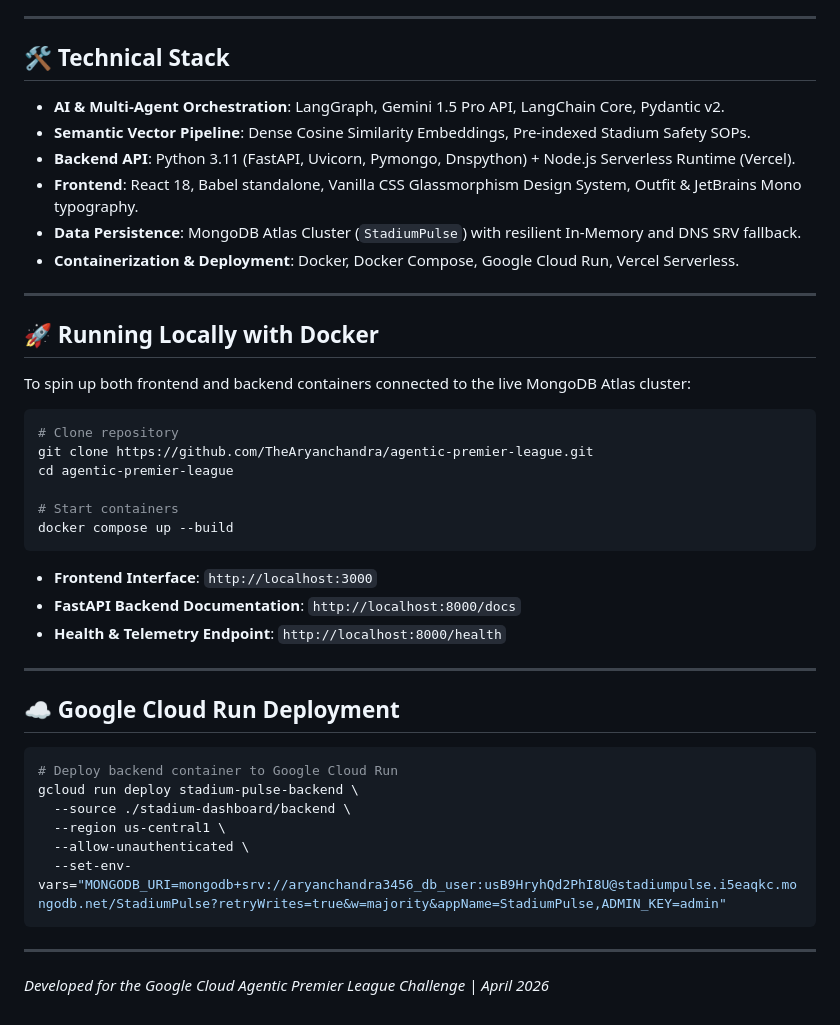
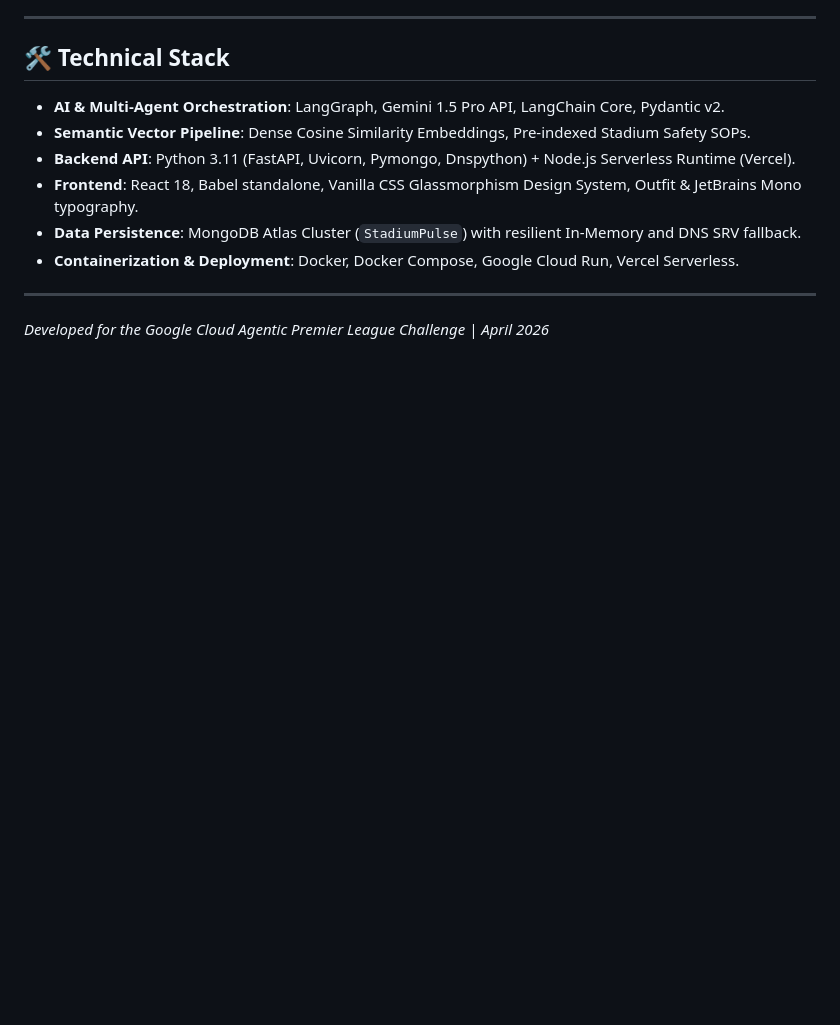
Before and after one commit to TheAryanchandra/agentic-premier-league, a Markdown page: README.md, the part around the change. Drawn GitHub-style; blank space fills up the shorter version.

````diff
--- a/README.md
+++ b/README.md
@@ -159,36 +159,5 @@ Use the built-in scenario stress-testing buttons on the dashboard to test the re
 
 ---
 
-## 🚀 Running Locally with Docker
-
-To spin up both frontend and backend containers connected to the live MongoDB Atlas cluster:
-
-```bash
-# Clone repository
-git clone https://github.com/TheAryanchandra/agentic-premier-league.git
-cd agentic-premier-league
-
-# Start containers
-docker compose up --build
-```
-
-- **Frontend Interface**: `http://localhost:3000`
-- **FastAPI Backend Documentation**: `http://localhost:8000/docs`
-- **Health & Telemetry Endpoint**: `http://localhost:8000/health`
-
----
-
-## ☁️ Google Cloud Run Deployment
-
-```bash
-# Deploy backend container to Google Cloud Run
-gcloud run deploy stadium-pulse-backend \
-  --source ./stadium-dashboard/backend \
-  --region us-central1 \
-  --allow-unauthenticated \
-  --set-env-vars="MONGODB_URI=mongodb+srv://aryanchandra3456_db_user:usB9HryhQd2PhI8U@stadiumpulse.i5eaqkc.mongodb.net/StadiumPulse?retryWrites=true&w=majority&appName=StadiumPulse,ADMIN_KEY=admin"
-```
-
----
 
 *Developed for the Google Cloud Agentic Premier League Challenge | April 2026*
````
